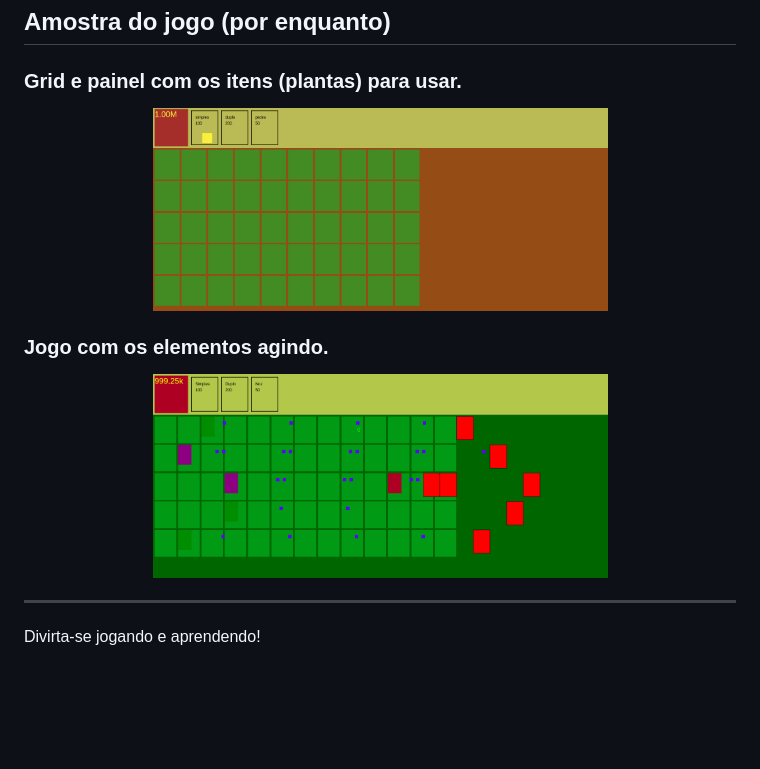
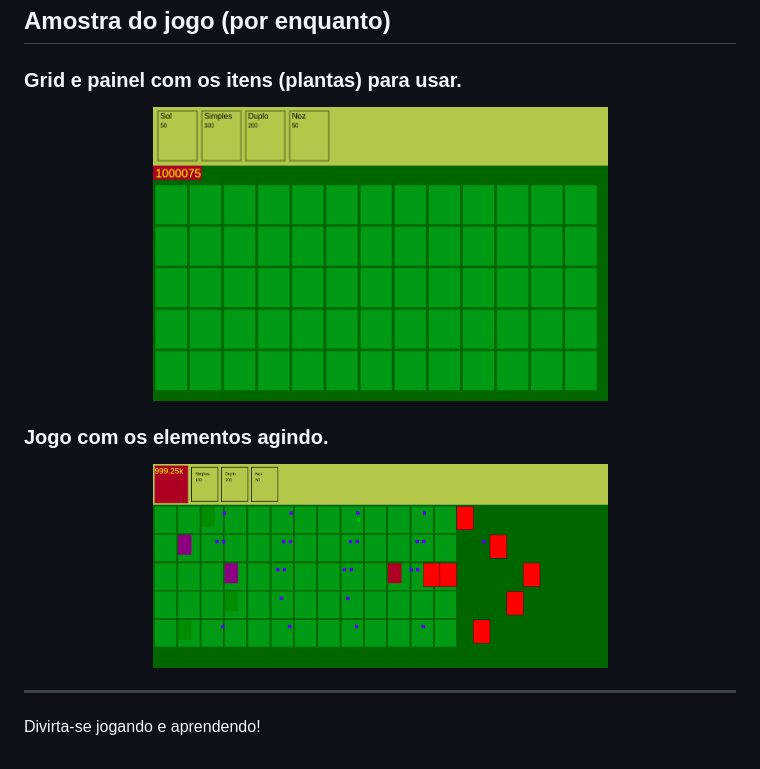
Before and after one commit to LoopMon/planta-vs-zombie, a Markdown page: README.md, the part around the change. GitHub-like rendering; pictures changed too: docs/img/layout-new.png (added), docs/img/layout.png (deleted); blank space fills up the shorter version.

```diff
--- a/README.md
+++ b/README.md
@@ -44,13 +44,13 @@ cd planta-vs-zombie
 ### Grid e painel com os itens (plantas) para usar.
 
 <div align="center">
-<img align="center" width="455" height="203" src="./docs/img/layout.png">
+<img width="455" height="203" src="./docs/img/layout-new.png">
 </div>
 
 ### Jogo com os elementos agindo.
 
 <div align="center">
-<img align="center" width="455" height="203" src="./docs/img/layout-with-elements-new.png">
+<img width="455" height="203" src="./docs/img/layout-with-elements-new.png">
 </div>
 
 ---
```
